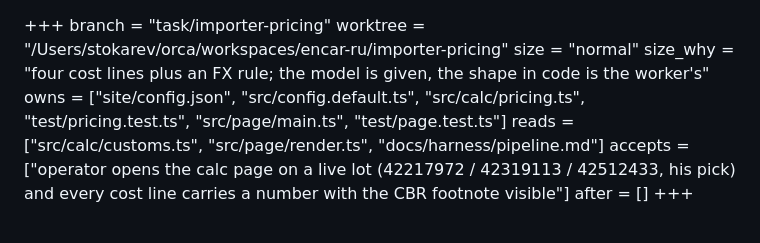
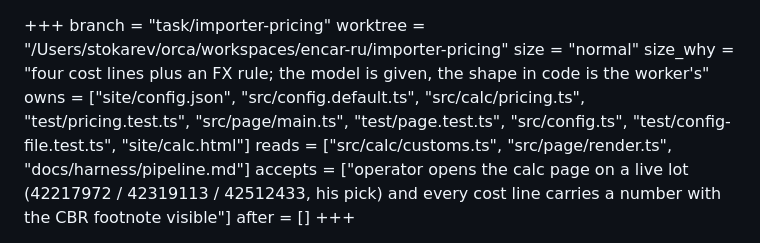
Before and after one commit to sstokarev/encar-ru, a Markdown page: docs/tasks/importer-pricing.md, the part around the change. GitHub-like rendering.

Commit message:
docs(tasks): importer-pricing gains the validator, its pin test and the page form
Co-Authored-By: Claude Fable 5 <noreply@anthropic.com>
Claude-Session: https://claude.ai/code/session_01UpqBPSVwve5anbQq1f3Zbf

```diff
--- a/docs/tasks/importer-pricing.md
+++ b/docs/tasks/importer-pricing.md
@@ -3,7 +3,7 @@ branch = "task/importer-pricing"
 worktree = "/Users/stokarev/orca/workspaces/encar-ru/importer-pricing"
 size = "normal"
 size_why = "four cost lines plus an FX rule; the model is given, the shape in code is the worker's"
-owns = ["site/config.json", "src/config.default.ts", "src/calc/pricing.ts", "test/pricing.test.ts", "src/page/main.ts", "test/page.test.ts"]
+owns = ["site/config.json", "src/config.default.ts", "src/calc/pricing.ts", "test/pricing.test.ts", "src/page/main.ts", "test/page.test.ts", "src/config.ts", "test/config-file.test.ts", "site/calc.html"]
 reads = ["src/calc/customs.ts", "src/page/render.ts", "docs/harness/pipeline.md"]
 accepts = ["operator opens the calc page on a live lot (42217972 / 42319113 / 42512433, his pick) and every cost line carries a number with the CBR footnote visible"]
 after = []
```
